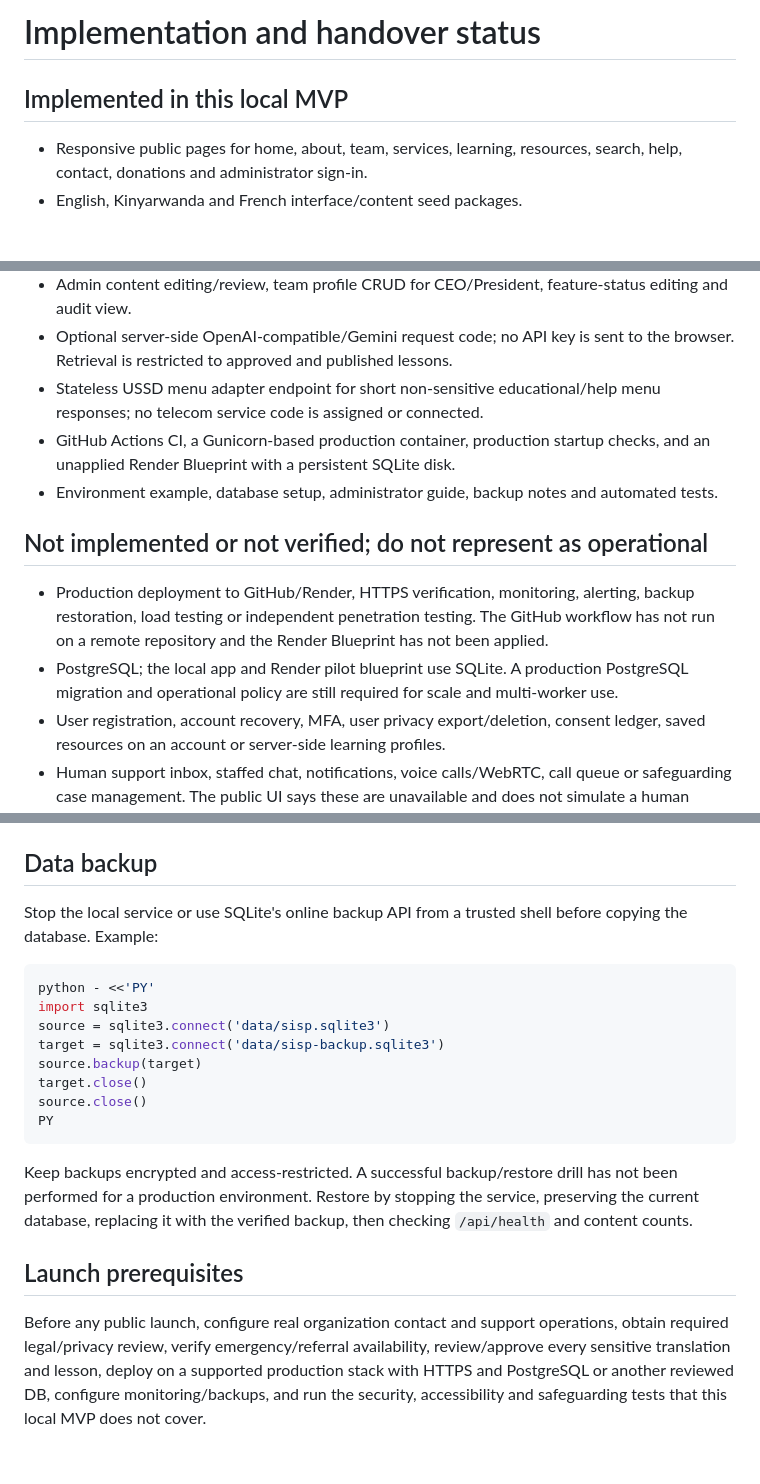
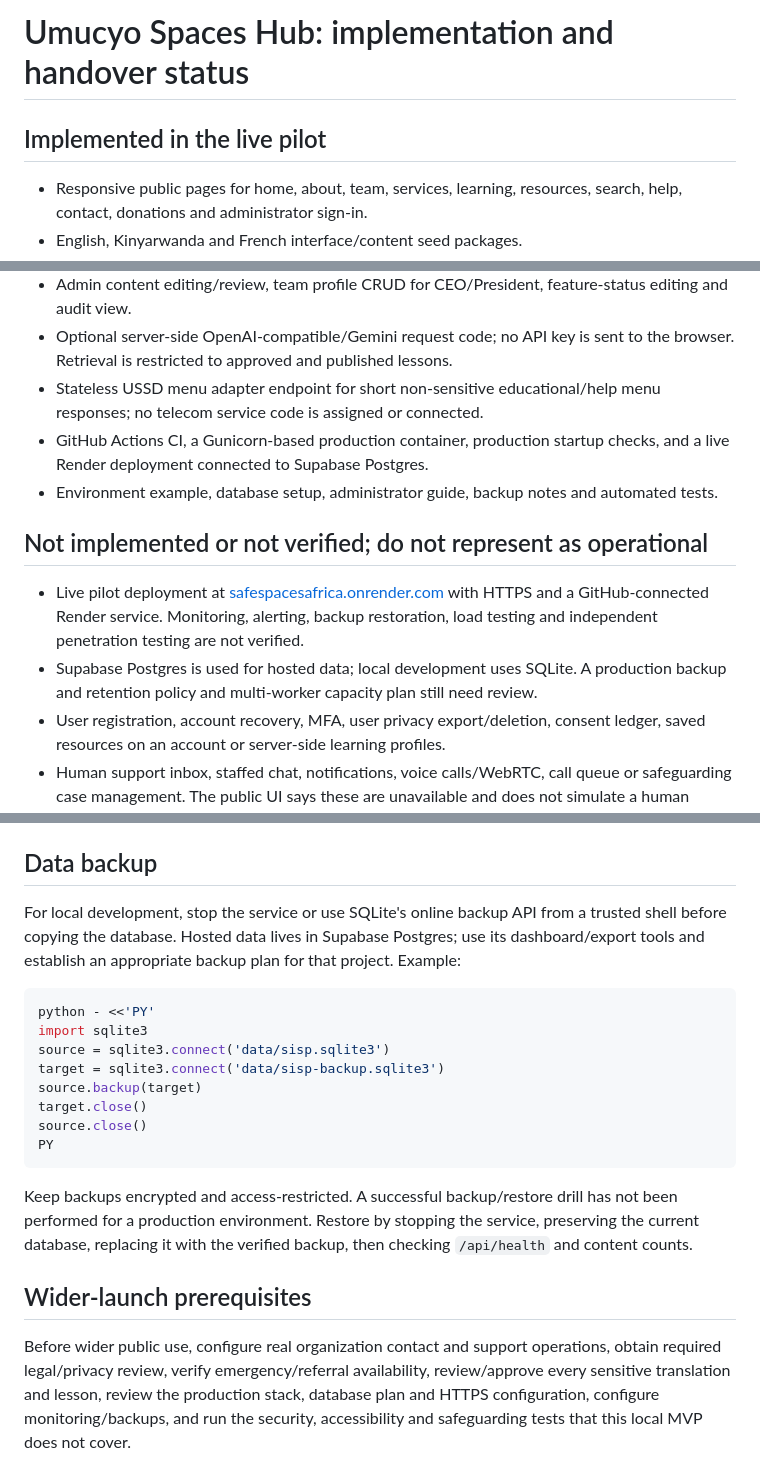
Before and after one commit to irakizatreasure/safespacesafrica, a Markdown page: docs/HANDOVER.md, 3 parts joined by grey strips. GitHub-like rendering; blank space fills up the shorter version.

Commit message:
Update Umucyo Spaces Hub branding and pilot copy

````diff
--- a/docs/HANDOVER.md
+++ b/docs/HANDOVER.md
@@ -1,6 +1,6 @@
-# Implementation and handover status
+# Umucyo Spaces Hub: implementation and handover status
 
-## Implemented in this local MVP
+## Implemented in the live pilot
 
 - Responsive public pages for home, about, team, services, learning, resources, search, help, contact, donations and administrator sign-in.
 - English, Kinyarwanda and French interface/content seed packages.
@@ -13,13 +13,13 @@
 - Admin content editing/review, team profile CRUD for CEO/President, feature-status editing and audit view.
 - Optional server-side OpenAI-compatible/Gemini request code; no API key is sent to the browser. Retrieval is restricted to approved and published lessons.
 - Stateless USSD menu adapter endpoint for short non-sensitive educational/help menu responses; no telecom service code is assigned or connected.
-- GitHub Actions CI, a Gunicorn-based production container, production startup checks, and an unapplied Render Blueprint with a persistent SQLite disk.
+- GitHub Actions CI, a Gunicorn-based production container, production startup checks, and a live Render deployment connected to Supabase Postgres.
 - Environment example, database setup, administrator guide, backup notes and automated tests.
 
 ## Not implemented or not verified; do not represent as operational
 
-- Production deployment to GitHub/Render, HTTPS verification, monitoring, alerting, backup restoration, load testing or independent penetration testing. The GitHub workflow has not run on a remote repository and the Render Blueprint has not been applied.
-- PostgreSQL; the local app and Render pilot blueprint use SQLite. A production PostgreSQL migration and operational policy are still required for scale and multi-worker use.
+- Live pilot deployment at [safespacesafrica.onrender.com](https://safespacesafrica.onrender.com/) with HTTPS and a GitHub-connected Render service. Monitoring, alerting, backup restoration, load testing and independent penetration testing are not verified.
+- Supabase Postgres is used for hosted data; local development uses SQLite. A production backup and retention policy and multi-worker capacity plan still need review.
 - User registration, account recovery, MFA, user privacy export/deletion, consent ledger, saved resources on an account or server-side learning profiles.
 - Human support inbox, staffed chat, notifications, voice calls/WebRTC, call queue or safeguarding case management. The public UI says these are unavailable and does not simulate a human response.
 - Contact form submission; donations/payment provider, transaction verification, webhook processing, refunds or receipts.
@@ -40,7 +40,7 @@ Secrets must be supplied by a production secret manager or protected environment
 
 ## Data backup
 
-Stop the local service or use SQLite's online backup API from a trusted shell before copying the database. Example:
+For local development, stop the service or use SQLite's online backup API from a trusted shell before copying the database. Hosted data lives in Supabase Postgres; use its dashboard/export tools and establish an appropriate backup plan for that project. Example:
 
 ```bash
 python - <<'PY'
@@ -55,6 +55,6 @@ PY
 
 Keep backups encrypted and access-restricted. A successful backup/restore drill has not been performed for a production environment. Restore by stopping the service, preserving the current database, replacing it with the verified backup, then checking `/api/health` and content counts.
 
-## Launch prerequisites
+## Wider-launch prerequisites
 
-Before any public launch, configure real organization contact and support operations, obtain required legal/privacy review, verify emergency/referral availability, review/approve every sensitive translation and lesson, deploy on a supported production stack with HTTPS and PostgreSQL or another reviewed DB, configure monitoring/backups, and run the security, accessibility and safeguarding tests that this local MVP does not cover.
+Before wider public use, configure real organization contact and support operations, obtain required legal/privacy review, verify emergency/referral availability, review/approve every sensitive translation and lesson, review the production stack, database plan and HTTPS configuration, configure monitoring/backups, and run the security, accessibility and safeguarding tests that this local MVP does not cover.
````
